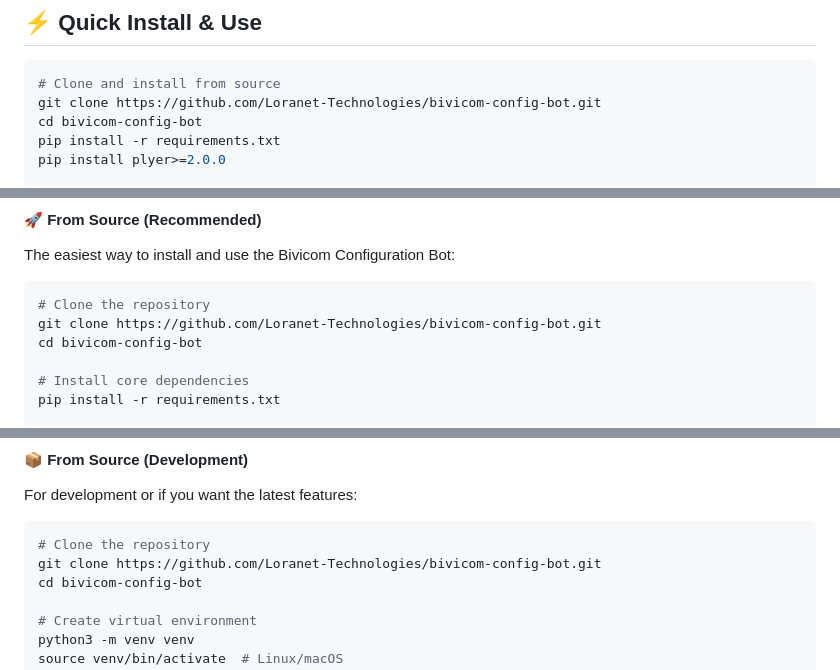
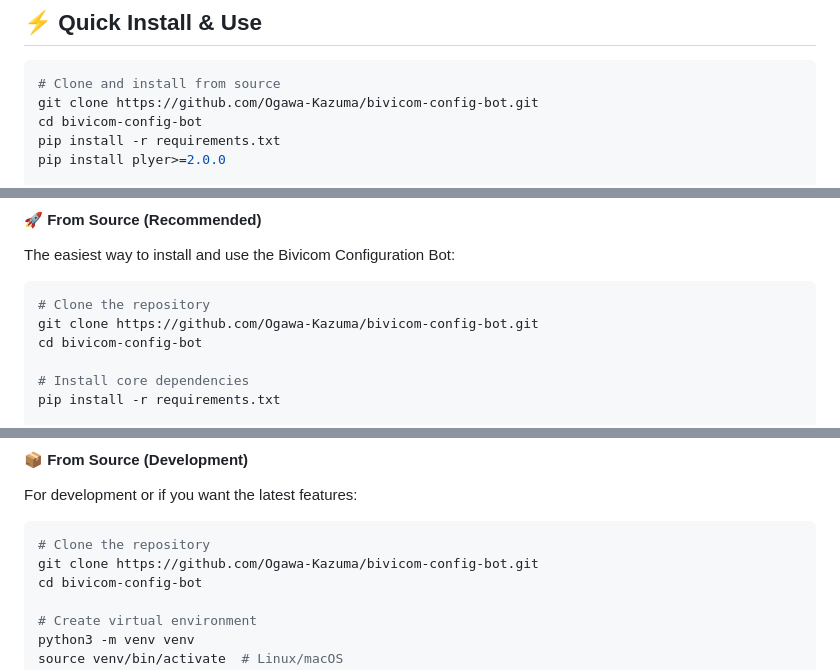
Before and after one commit to Loranet-Technologies/bivicom-config-bot, a Markdown page: README.md, 3 parts joined by grey strips. Rendered like a GitHub page.

Commit message:
Update repository URLs to Ogawa-Kazuma/bivicom-config-bot

````diff
--- a/README.md
+++ b/README.md
@@ -6,7 +6,7 @@ A comprehensive network automation toolkit for configuring and deploying infrast
 
 ```bash
 # Clone and install from source
-git clone https://github.com/Loranet-Technologies/bivicom-config-bot.git
+git clone https://github.com/Ogawa-Kazuma/bivicom-config-bot.git
 cd bivicom-config-bot
 pip install -r requirements.txt
 pip install plyer>=2.0.0
@@ -119,7 +119,7 @@ The easiest way to install and use the Bivicom Configuration Bot:
 
 ```bash
 # Clone the repository
-git clone https://github.com/Loranet-Technologies/bivicom-config-bot.git
+git clone https://github.com/Ogawa-Kazuma/bivicom-config-bot.git
 cd bivicom-config-bot
 
 # Install core dependencies
@@ -149,7 +149,7 @@ For development or if you want the latest features:
 
 ```bash
 # Clone the repository
-git clone https://github.com/Loranet-Technologies/bivicom-config-bot.git
+git clone https://github.com/Ogawa-Kazuma/bivicom-config-bot.git
 cd bivicom-config-bot
 
 # Create virtual environment
````
